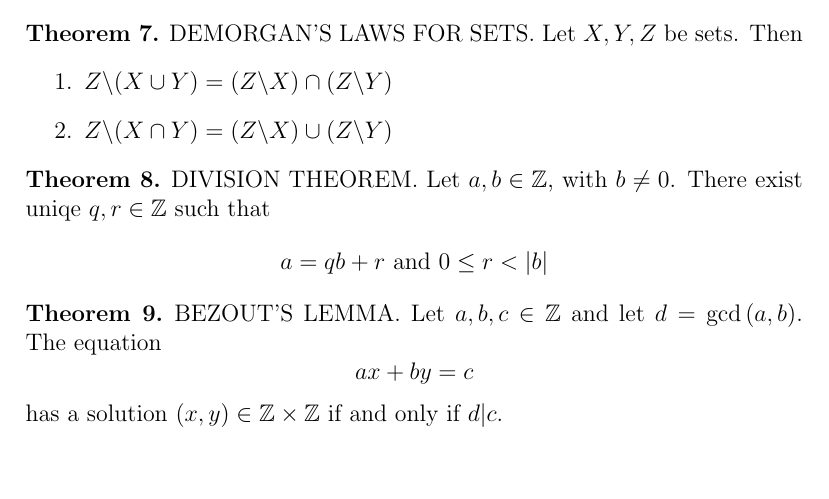
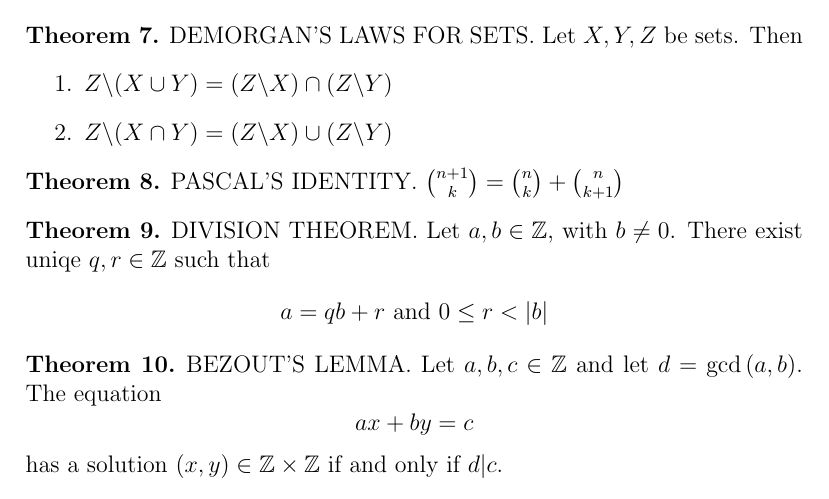
Before and after one commit to cbroms/21127, a LaTeX document (127FinalReview.tex): part of page 2 of 5, cut so that both start at the same text, the shorter picture padded with empty space. Compiled offline with pdfLaTeX.

Commit message:
review need recompile

```diff
--- a/127FinalReview.tex
+++ b/127FinalReview.tex
@@ -111,6 +111,11 @@ DEMORGAN'S LAWS FOR SETS. Let $X, Y, Z$ be sets. Then
     \item $Z\ba (X \cup Y) = (Z \ba X) \cap (Z \ba Y)$
     \item $Z\ba (X \cap Y) = (Z \ba X) \cup (Z \ba Y)$
 \end{enumerate}
+\end{theorem}
+
+
+\begin{theorem}
+PASCAL'S IDENTITY. $\binom{n+1}{k} = \binom{n}{k} + \binom{n}{k+1}$
 \end{theorem}
 
 
```
